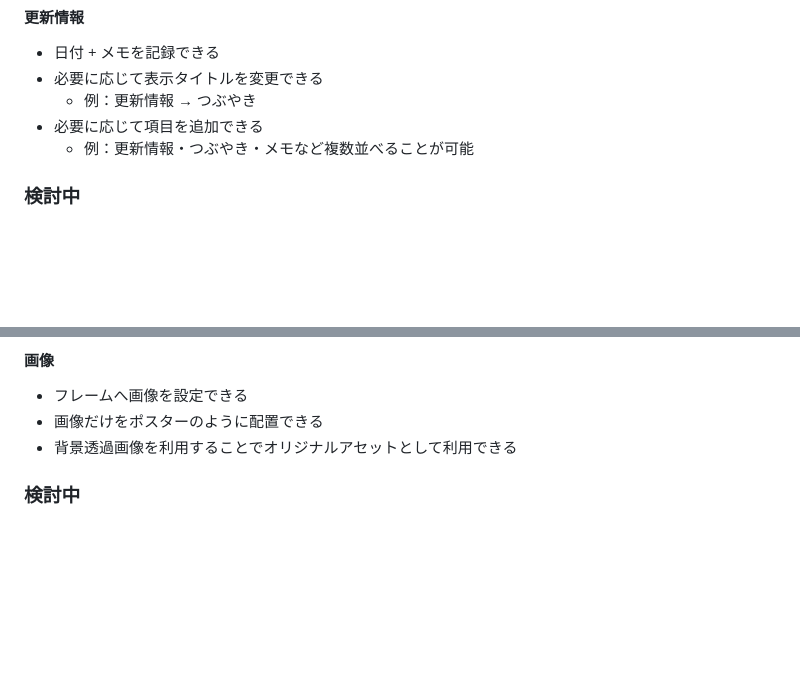
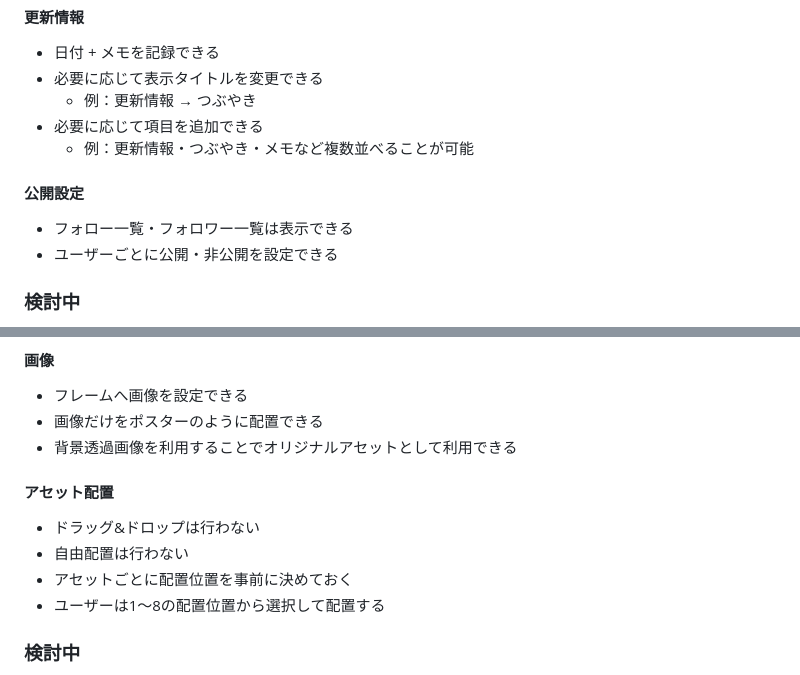
Before and after one commit to parallelmansion/Roomfolio, a Markdown page: Blueprint.md, 2 parts joined by grey strips. Drawn GitHub-style; blank space fills up the shorter version.

```diff
--- a/Blueprint.md
+++ b/Blueprint.md
@@ -112,6 +112,11 @@ room482_yoimitsu
 - 必要に応じて項目を追加できる
   - 例：更新情報・つぶやき・メモなど複数並べることが可能
 
+#### 公開設定
+
+- フォロー一覧・フォロワー一覧は表示できる
+- ユーザーごとに公開・非公開を設定できる
+
 ### 検討中
 
 - プロフィールの置く位置
@@ -200,6 +205,17 @@ room482_yoimitsu
 - 画像だけをポスターのように配置できる
 - 背景透過画像を利用することでオリジナルアセットとして利用できる
 
+
+
+#### アセット配置
+
+- ドラッグ&ドロップは行わない
+- 自由配置は行わない
+- アセットごとに配置位置を事前に決めておく
+- ユーザーは1〜8の配置位置から選択して配置する
+
+
+
 ### 検討中
 
 - アセット数の変更
```
Also changed, not shown: other parts of Blueprint.md (+73 -0 lines).
